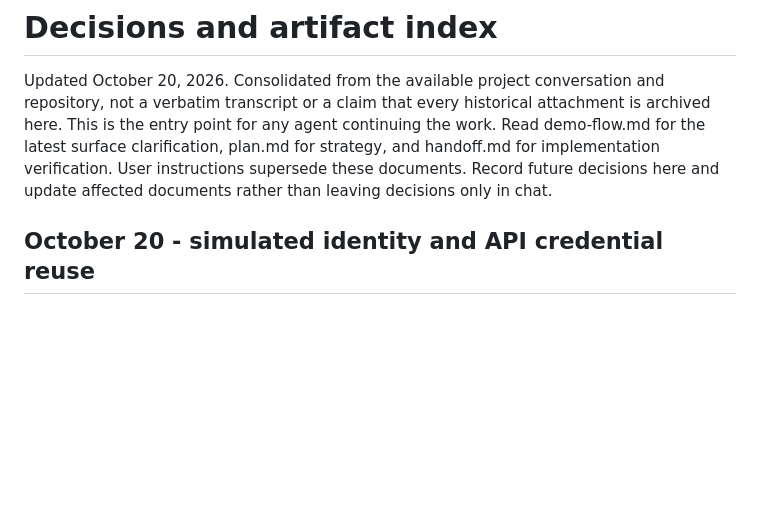
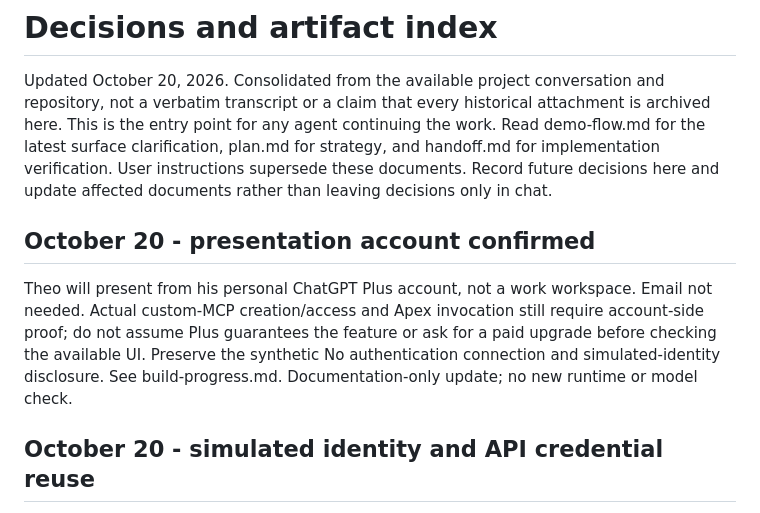
Before and after one commit to buildtheo/apex_demo, a Markdown page: docs/decisions-and-artifacts.md, the part around the change. GitHub-like rendering; blank space fills up the shorter version.

```diff
--- a/docs/decisions-and-artifacts.md
+++ b/docs/decisions-and-artifacts.md
@@ -1,6 +1,10 @@
 # Decisions and artifact index
 
 Updated October 20, 2026. Consolidated from the available project conversation and repository, not a verbatim transcript or a claim that every historical attachment is archived here. This is the entry point for any agent continuing the work. Read demo-flow.md for the latest surface clarification, plan.md for strategy, and handoff.md for implementation verification. User instructions supersede these documents. Record future decisions here and update affected documents rather than leaving decisions only in chat.
+
+## October 20 - presentation account confirmed
+
+Theo will present from his personal ChatGPT Plus account, not a work workspace. Email not needed. Actual custom-MCP creation/access and Apex invocation still require account-side proof; do not assume Plus guarantees the feature or ask for a paid upgrade before checking the available UI. Preserve the synthetic No authentication connection and simulated-identity disclosure. See build-progress.md. Documentation-only update; no new runtime or model check.
 
 ## October 20 - simulated identity and API credential reuse
 
```
Also changed, not shown: docs/build-progress.md (+2 -0 lines).
